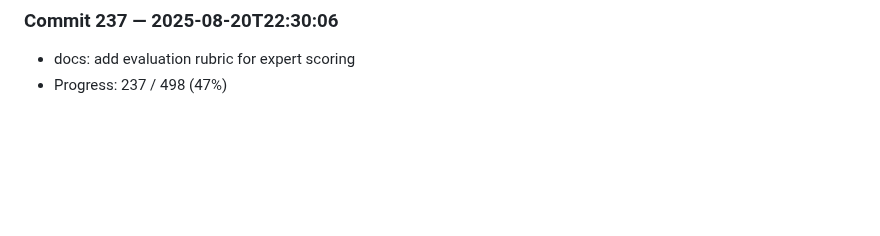
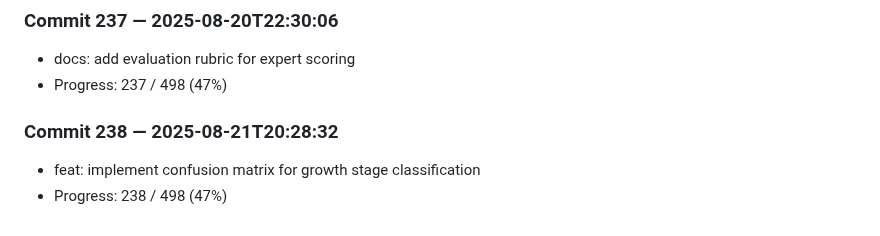
Before and after one commit to harshitha-8/ICPA, a Markdown page: research_log.md, the part around the change. GitHub-like rendering; blank space fills up the shorter version.

Commit message:
feat: implement confusion matrix for growth stage classification

```diff
--- a/research_log.md
+++ b/research_log.md
@@ -948,3 +948,7 @@
 ### Commit 237 — 2025-08-20T22:30:06
 - docs: add evaluation rubric for expert scoring
 - Progress: 237 / 498 (47%)
+
+### Commit 238 — 2025-08-21T20:28:32
+- feat: implement confusion matrix for growth stage classification
+- Progress: 238 / 498 (47%)
```
